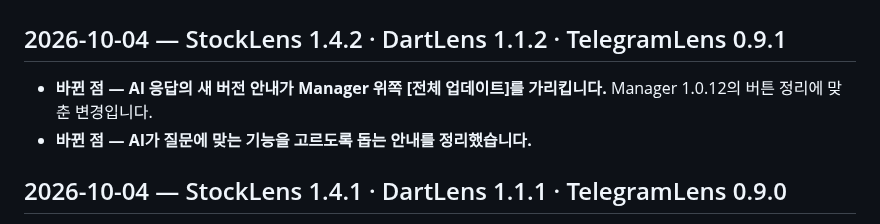
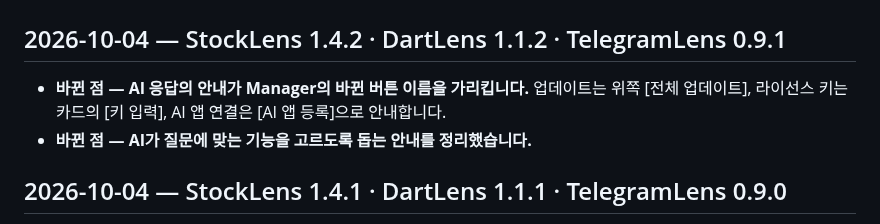
Before and after one commit to Johnhyeon/leetkit-manager, a Markdown page: PATCHNOTES_COMMON.md, the part around the change. GitHub-like rendering.

Commit message:
sync: Johnhyeon/leetkit-manager-src@b7c75b5

```diff
--- a/PATCHNOTES_COMMON.md
+++ b/PATCHNOTES_COMMON.md
@@ -16,7 +16,7 @@ LeetKit Manager 와 홈페이지 패치노트가 이 파일을 읽어 [공통]
 
 ## 2026-10-04 — StockLens 1.4.2 · DartLens 1.1.2 · TelegramLens 0.9.1
 
-- **바뀐 점 — AI 응답의 새 버전 안내가 Manager 위쪽 [전체 업데이트]를 가리킵니다.** Manager 1.0.12의 버튼 정리에 맞춘 변경입니다.
+- **바뀐 점 — AI 응답의 안내가 Manager의 바뀐 버튼 이름을 가리킵니다.** 업데이트는 위쪽 [전체 업데이트], 라이선스 키는 카드의 [키 입력], AI 앱 연결은 [AI 앱 등록]으로 안내합니다.
 - **바뀐 점 — AI가 질문에 맞는 기능을 고르도록 돕는 안내를 정리했습니다.**
 
 ## 2026-10-04 — StockLens 1.4.1 · DartLens 1.1.1 · TelegramLens 0.9.0
```
Also changed, not shown: PATCHNOTES.md (+5 -0 lines).
